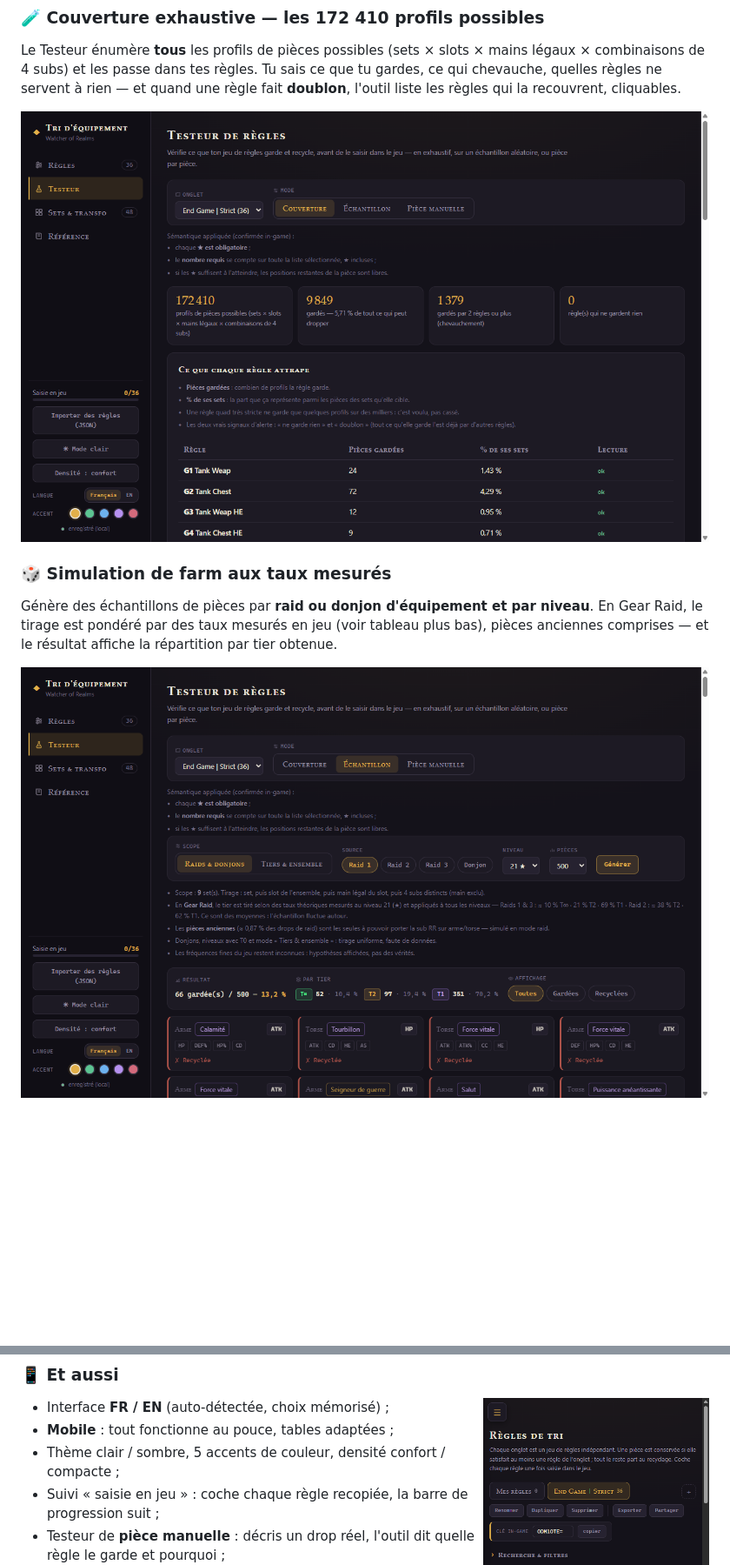
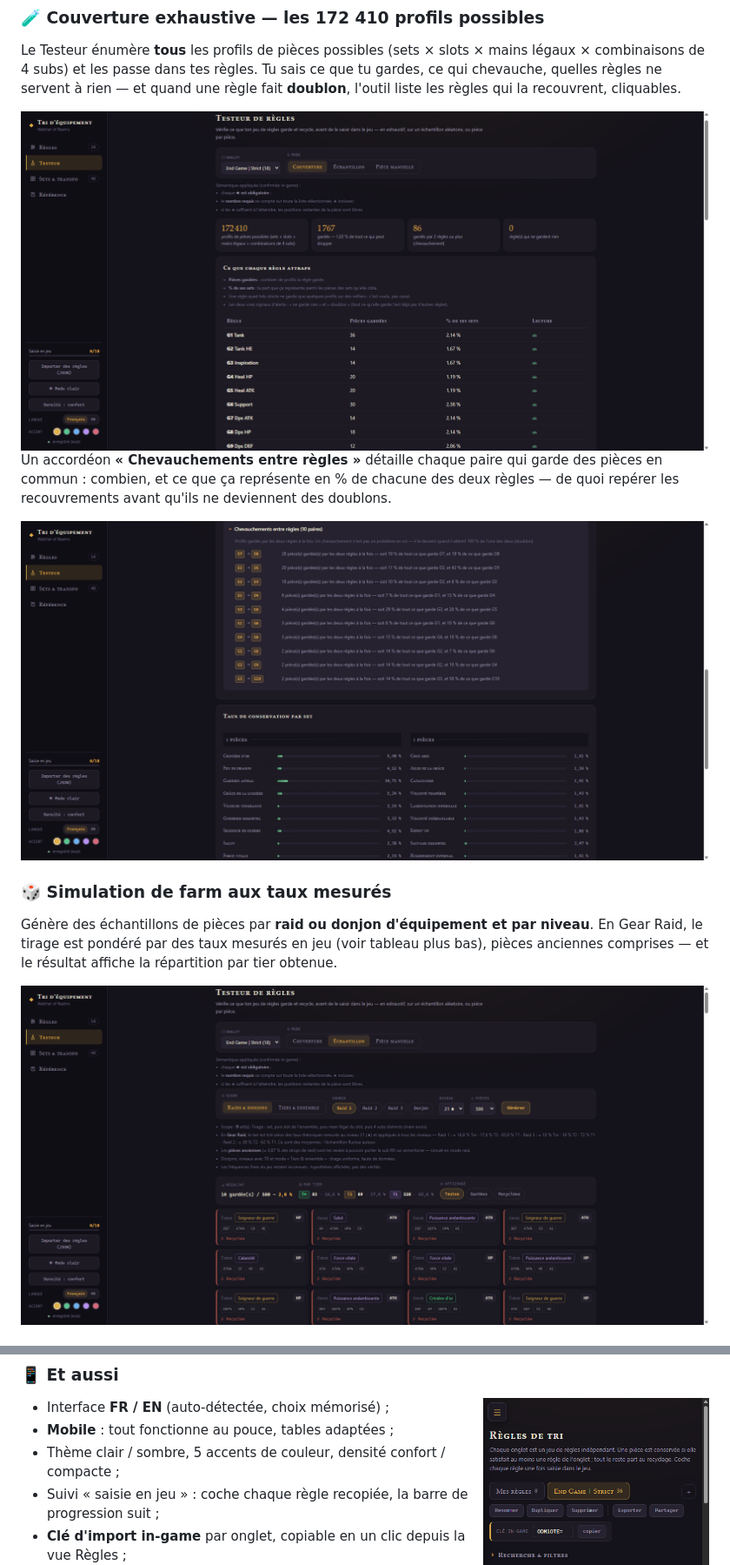
Before and after one commit to BenB-Code/wor-gear-builder, a Markdown page: README.md, 2 parts joined by grey strips. Shown at 87% size. Drawn GitHub-style; pictures changed too: docs/captures/chevauchements.png (added), docs/captures/couverture.png, docs/captures/echantillon.png; blank space fills up the shorter version.

```diff
--- a/README.md
+++ b/README.md
@@ -61,6 +61,12 @@ liste les règles qui la recouvrent, cliquables.
 
 <div align="center"><img src="docs/captures/couverture.png" width="850" alt="Couverture exhaustive"></div>
 
+Un accordéon **« Chevauchements entre règles »** détaille chaque paire qui garde des pièces
+en commun : combien, et ce que ça représente en % de chacune des deux règles — de quoi
+repérer les recouvrements avant qu'ils ne deviennent des doublons.
+
+<div align="center"><img src="docs/captures/chevauchements.png" width="850" alt="Chevauchements entre règles"></div>
+
 ### 🎲 Simulation de farm aux taux mesurés
 
 Génère des échantillons de pièces par **raid ou donjon d'équipement et par niveau**.
@@ -104,8 +123,7 @@ mesurés avec leur provenance.
 - Thème clair / sombre, 5 accents de couleur, densité confort / compacte ;
 - Suivi « saisie en jeu » : coche chaque règle recopiée, la barre de
   progression suit ;
-- Testeur de **pièce manuelle** : décris un drop réel, l'outil dit quelle
-  règle le garde et pourquoi ;
+- **Clé d'import in-game** par onglet, copiable en un clic depuis la vue Règles ;
 - Plusieurs onglets = plusieurs jeux de règles indépendants.
 
 <br clear="right">
```
Also changed, not shown: other parts of README.md (+13 -0 lines), docs/guide-03-testeur.md (+22 -3 lines), docs/captures/piece-manuelle.png.
